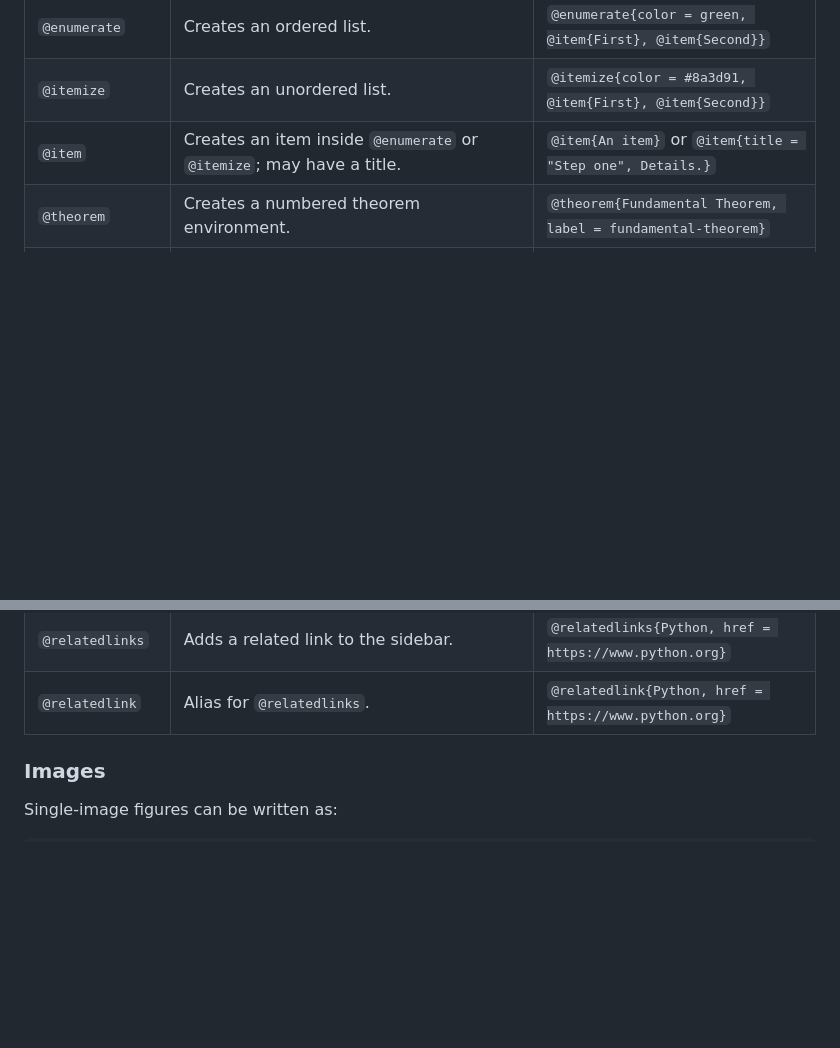
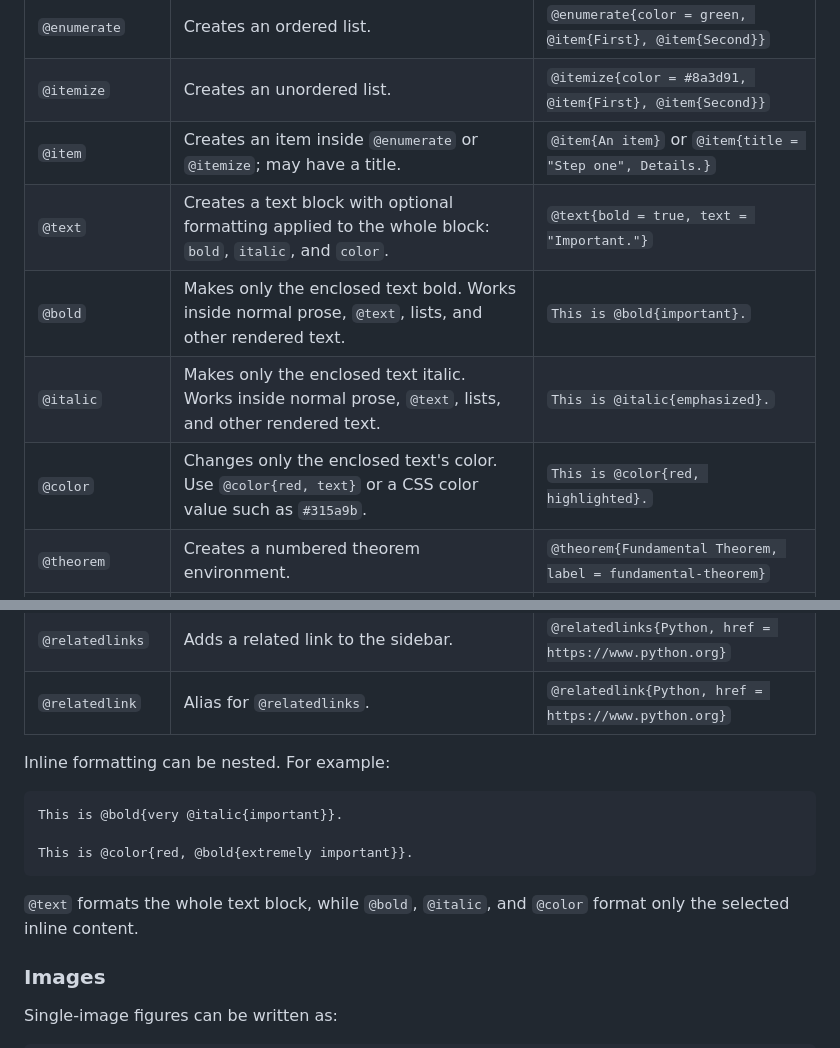
Before and after one commit to VivekH90/mark-two, a Markdown page: README.md, 2 parts joined by grey strips. Rendered like a GitHub page; blank space fills up the shorter version.

Commit message:
Document inline text formatting in README

````diff
--- a/README.md
+++ b/README.md
@@ -144,6 +144,10 @@ The single-line form remains valid too.
 | `@enumerate` | Creates an ordered list. | `@enumerate{color = green, @item{First}, @item{Second}}` |
 | `@itemize` | Creates an unordered list. | `@itemize{color = #8a3d91, @item{First}, @item{Second}}` |
 | `@item` | Creates an item inside `@enumerate` or `@itemize`; may have a title. | `@item{An item}` or `@item{title = "Step one", Details.}` |
+| `@text` | Creates a text block with optional formatting applied to the whole block: `bold`, `italic`, and `color`. | `@text{bold = true, text = "Important."}` |
+| `@bold` | Makes only the enclosed text bold. Works inside normal prose, `@text`, lists, and other rendered text. | `This is @bold{important}.` |
+| `@italic` | Makes only the enclosed text italic. Works inside normal prose, `@text`, lists, and other rendered text. | `This is @italic{emphasized}.` |
+| `@color` | Changes only the enclosed text's color. Use `@color{red, text}` or a CSS color value such as `#315a9b`. | `This is @color{red, highlighted}.` |
 | `@theorem` | Creates a numbered theorem environment. | `@theorem{Fundamental Theorem, label = fundamental-theorem}` |
 | `@lemma` | Creates a numbered lemma environment. | `@lemma{A Useful Lemma, label = useful-lemma}` |
 | `@definition` | Creates a numbered definition environment. | `@definition{Continuity, label = continuity}` |
@@ -160,6 +164,16 @@ The single-line form remains valid too.
 | `@ref` | Creates a clickable cross-reference to a label or page anchor. | `@ref{fundamental-theorem}` |
 | `@relatedlinks` | Adds a related link to the sidebar. | `@relatedlinks{Python, href = https://www.python.org}` |
 | `@relatedlink` | Alias for `@relatedlinks`. | `@relatedlink{Python, href = https://www.python.org}` |
+
+Inline formatting can be nested. For example:
+
+```text
+This is @bold{very @italic{important}}.
+
+This is @color{red, @bold{extremely important}}.
+```
+
+`@text` formats the whole text block, while `@bold`, `@italic`, and `@color` format only the selected inline content.
 
 ### Images
 
````
